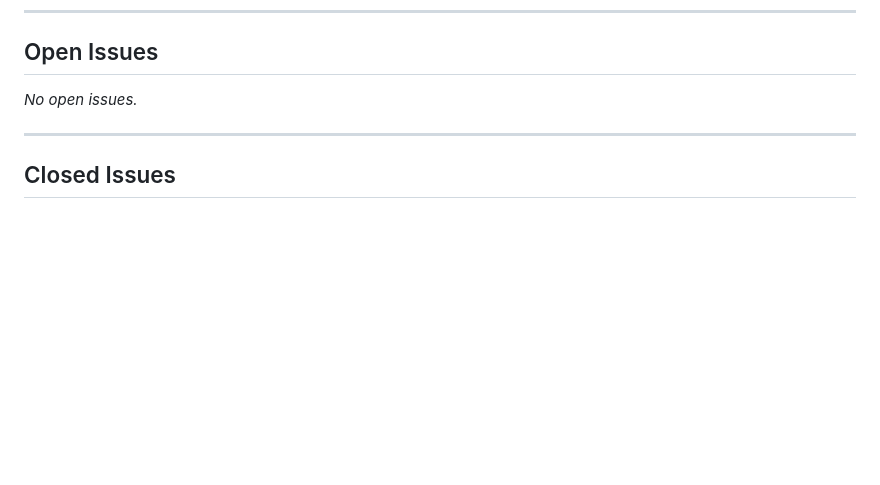
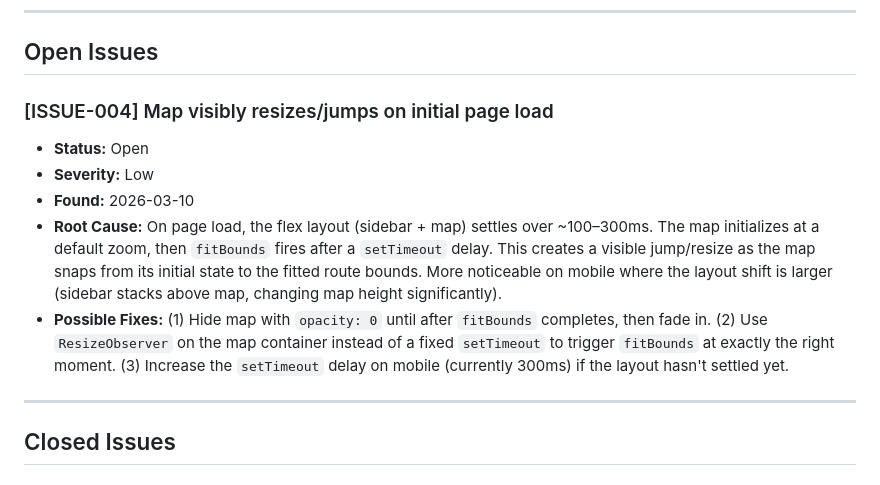
Before and after one commit to praparla/TBDC50K, a Markdown page: issues.md, the part around the change. Rendered like a GitHub page; blank space fills up the shorter version.

Commit message:
Log ISSUE-004: map resize jump on initial page load
Tracked as open issue with root cause analysis and three potential
fix approaches (opacity fade-in, ResizeObserver, adjusted delay).

Co-Authored-By: Claude Opus 4.6 <noreply@anthropic.com>

```diff
--- a/issues.md
+++ b/issues.md
@@ -11,7 +11,12 @@
 
 ## Open Issues
 
-_No open issues._
+### [ISSUE-004] Map visibly resizes/jumps on initial page load
+- **Status:** Open
+- **Severity:** Low
+- **Found:** 2026-03-10
+- **Root Cause:** On page load, the flex layout (sidebar + map) settles over ~100–300ms. The map initializes at a default zoom, then `fitBounds` fires after a `setTimeout` delay. This creates a visible jump/resize as the map snaps from its initial state to the fitted route bounds. More noticeable on mobile where the layout shift is larger (sidebar stacks above map, changing map height significantly).
+- **Possible Fixes:** (1) Hide map with `opacity: 0` until after `fitBounds` completes, then fade in. (2) Use `ResizeObserver` on the map container instead of a fixed `setTimeout` to trigger `fitBounds` at exactly the right moment. (3) Increase the `setTimeout` delay on mobile (currently 300ms) if the layout hasn't settled yet.
 
 ---
 
```
